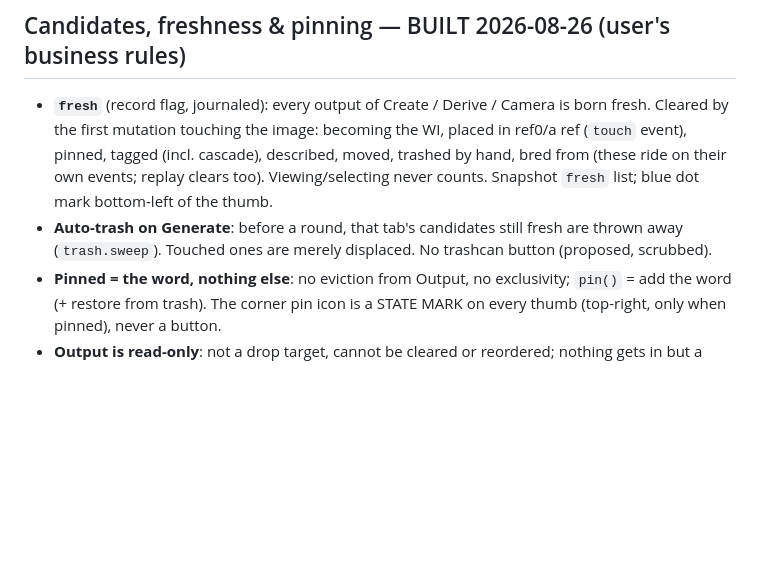
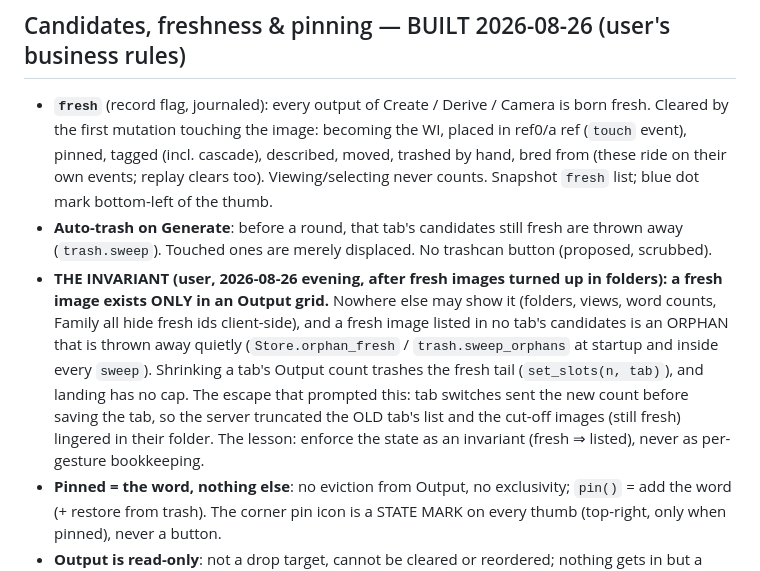
Before and after one commit to nice90sguy/evolve, a Markdown page: CLAUDE.md, the part around the change. GitHub-like rendering; blank space fills up the shorter version.

Commit message:
CLAUDE.md: the fresh-only-in-Output invariant and the escape that prompted it
Co-Authored-By: Claude Fable 5 <noreply@anthropic.com>

```diff
--- a/CLAUDE.md
+++ b/CLAUDE.md
@@ -789,6 +789,18 @@ behaviour they record is unchanged (builders verified byte-identical).
 - **Auto-trash on Generate**: before a round, that tab's candidates still
   fresh are thrown away (`trash.sweep`). Touched ones are merely
   displaced. No trashcan button (proposed, scrubbed).
+- **THE INVARIANT (user, 2026-08-26 evening, after fresh images turned up
+  in folders): a fresh image exists ONLY in an Output grid.** Nowhere
+  else may show it (folders, views, word counts, Family all hide fresh
+  ids client-side), and a fresh image listed in no tab's candidates is an
+  ORPHAN that is thrown away quietly (`Store.orphan_fresh` /
+  `trash.sweep_orphans` at startup and inside every `sweep`). Shrinking
+  a tab's Output count trashes the fresh tail (`set_slots(n, tab)`),
+  and landing has no cap. The escape that prompted this: tab switches
+  sent the new count before saving the tab, so the server truncated the
+  OLD tab's list and the cut-off images (still fresh) lingered in their
+  folder. The lesson: enforce the state as an invariant (fresh ⇒
+  listed), never as per-gesture bookkeeping.
 - **Pinned = the word, nothing else**: no eviction from Output, no
   exclusivity; `pin()` = add the word (+ restore from trash). The corner
   pin icon is a STATE MARK on every thumb (top-right, only when pinned),
```
